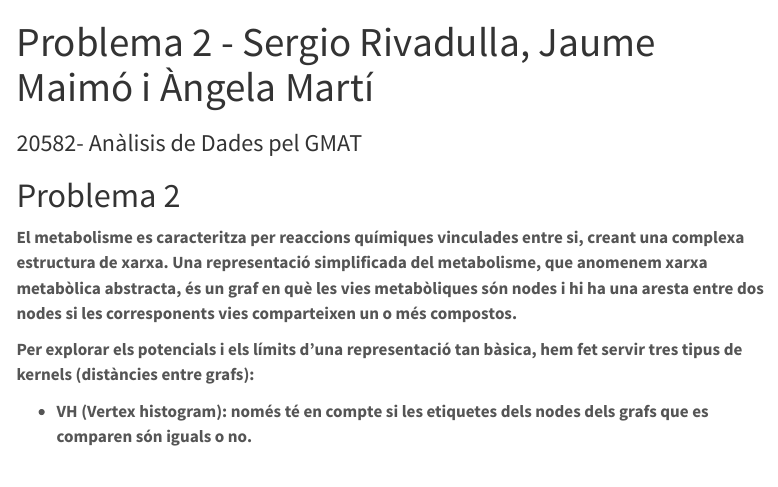
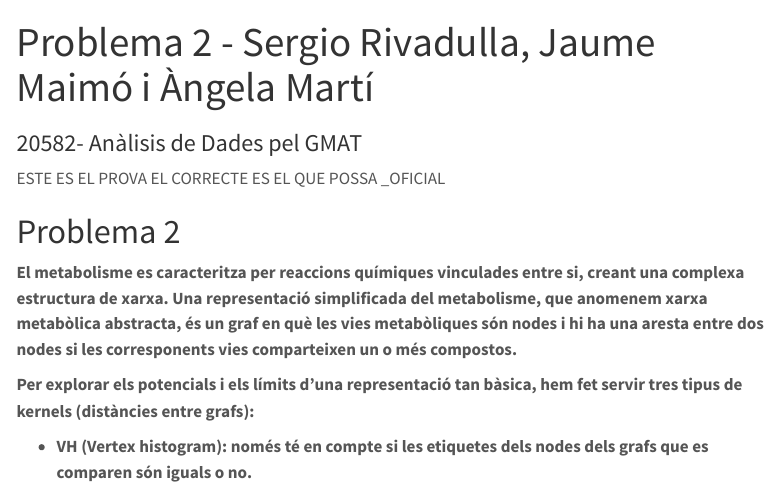
Before and after one commit to angelamartic/Practica_Problema2, a Quarto document (Problema_2.qmd): the page in a window 1100 px wide, from its top. Rendered offline with R 4.5, knitr and Pandoc in place of Quarto, with nearby package versions; menus at the side of the page are left out; long lines of code are wrapped.

Commit message:
Guardam el fitxer que vam fer de prova

````diff
--- a/Problema_2.qmd
+++ b/Problema_2.qmd
@@ -11,7 +11,7 @@ editor:
   markdown:
     wrap: sentence
 ---
-
+ESTE ES EL PROVA EL CORRECTE ES EL QUE POSSA _OFICIAL
 ```{r setup, include=FALSE}
 knitr::opts_chunk$set(echo = TRUE, warning = FALSE, message = FALSE)
 ```
````
